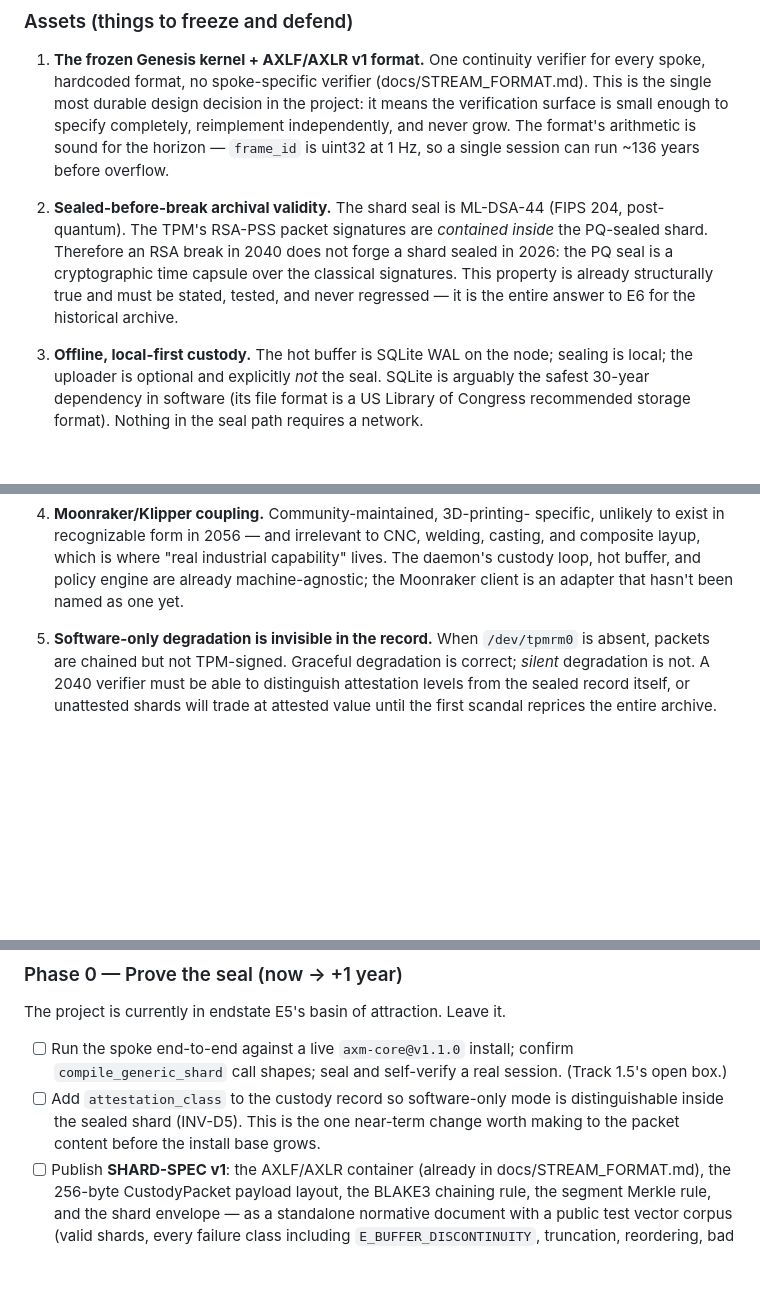
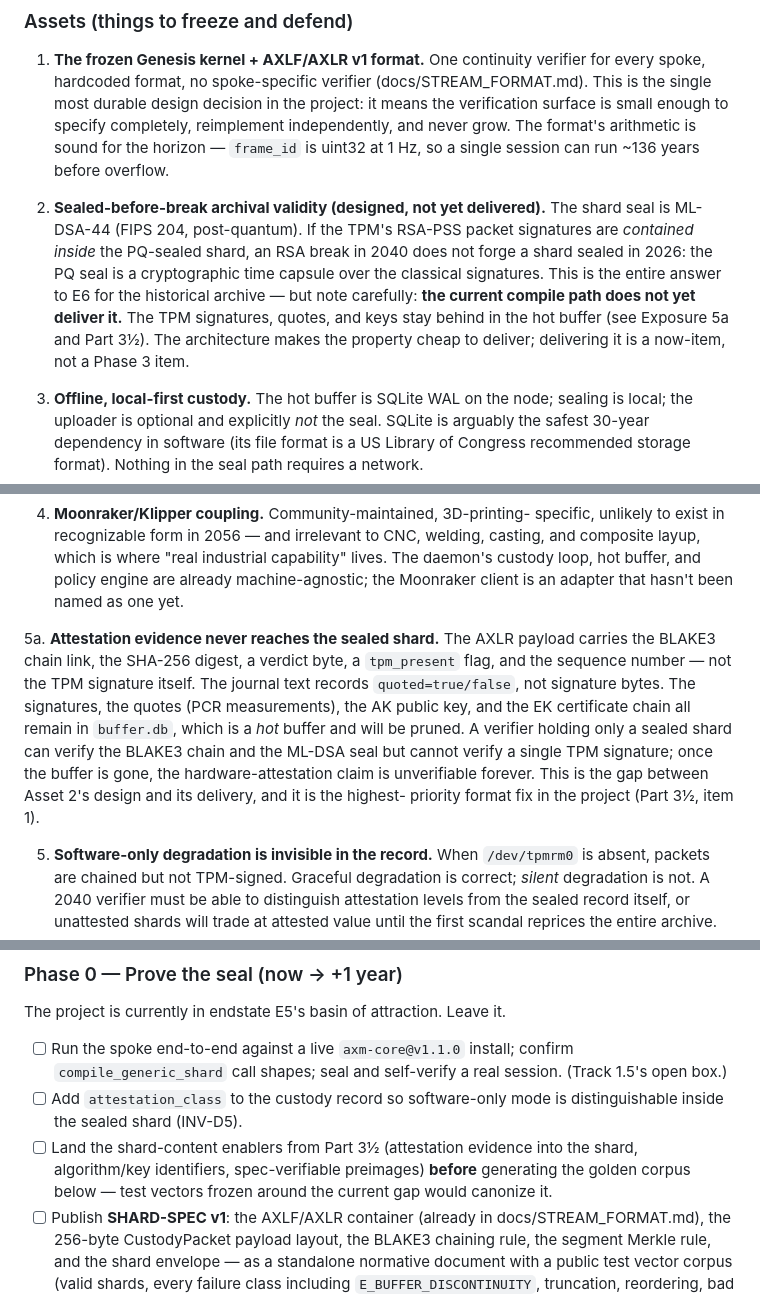
Before and after one commit to BigBirdReturns/axm-sfn, a Markdown page: docs/DURABILITY.md, 3 parts joined by grey strips. Rendered like a GitHub page; blank space fills up the shorter version.

```diff
--- a/docs/DURABILITY.md
+++ b/docs/DURABILITY.md
@@ -122,13 +122,16 @@ An honest audit of the stack as it exists in this repo.
    format's arithmetic is sound for the horizon — `frame_id` is uint32 at
    1 Hz, so a single session can run ~136 years before overflow.
 
-2. **Sealed-before-break archival validity.** The shard seal is ML-DSA-44
-   (FIPS 204, post-quantum). The TPM's RSA-PSS packet signatures are
-   *contained inside* the PQ-sealed shard. Therefore an RSA break in 2040
-   does not forge a shard sealed in 2026: the PQ seal is a cryptographic
-   time capsule over the classical signatures. This property is already
-   structurally true and must be stated, tested, and never regressed — it
-   is the entire answer to E6 for the historical archive.
+2. **Sealed-before-break archival validity (designed, not yet delivered).**
+   The shard seal is ML-DSA-44 (FIPS 204, post-quantum). If the TPM's
+   RSA-PSS packet signatures are *contained inside* the PQ-sealed shard,
+   an RSA break in 2040 does not forge a shard sealed in 2026: the PQ seal
+   is a cryptographic time capsule over the classical signatures. This is
+   the entire answer to E6 for the historical archive — but note carefully:
+   **the current compile path does not yet deliver it.** The TPM
+   signatures, quotes, and keys stay behind in the hot buffer (see
+   Exposure 5a and Part 3½). The architecture makes the property cheap to
+   deliver; delivering it is a now-item, not a Phase 3 item.
 
 3. **Offline, local-first custody.** The hot buffer is SQLite WAL on the
    node; sealing is local; the uploader is optional and explicitly *not*
@@ -169,6 +172,19 @@ An honest audit of the stack as it exists in this repo.
    "real industrial capability" lives. The daemon's custody loop, hot
    buffer, and policy engine are already machine-agnostic; the Moonraker
    client is an adapter that hasn't been named as one yet.
+
+5a. **Attestation evidence never reaches the sealed shard.** The AXLR
+   payload carries the BLAKE3 chain link, the SHA-256 digest, a verdict
+   byte, a `tpm_present` flag, and the sequence number — not the TPM
+   signature itself. The journal text records `quoted=true/false`, not
+   signature bytes. The signatures, the quotes (PCR measurements), the AK
+   public key, and the EK certificate chain all remain in `buffer.db`,
+   which is a *hot* buffer and will be pruned. A verifier holding only a
+   sealed shard can verify the BLAKE3 chain and the ML-DSA seal but cannot
+   verify a single TPM signature; once the buffer is gone, the
+   hardware-attestation claim is unverifiable forever. This is the gap
+   between Asset 2's design and its delivery, and it is the highest-
+   priority format fix in the project (Part 3½, item 1).
 
 5. **Software-only degradation is invisible in the record.** When
    `/dev/tpmrm0` is absent, packets are chained but not TPM-signed. Graceful
@@ -243,9 +259,11 @@ The project is currently in endstate E5's basin of attraction. Leave it.
       confirm `compile_generic_shard` call shapes; seal and self-verify a
       real session. (Track 1.5's open box.)
 - [ ] Add `attestation_class` to the custody record so software-only mode
-      is distinguishable inside the sealed shard (INV-D5). This is the one
-      near-term change worth making to the packet content before the
-      install base grows.
+      is distinguishable inside the sealed shard (INV-D5).
+- [ ] Land the shard-content enablers from Part 3½ (attestation evidence
+      into the shard, algorithm/key identifiers, spec-verifiable
+      preimages) **before** generating the golden corpus below — test
+      vectors frozen around the current gap would canonize it.
 - [ ] Publish **SHARD-SPEC v1**: the AXLF/AXLR container (already in
       docs/STREAM_FORMAT.md), the 256-byte CustodyPacket payload layout,
       the BLAKE3 chaining rule, the segment Merkle rule, and the shard
```
Also changed, not shown: other parts of docs/DURABILITY.md (+71 -0 lines).
